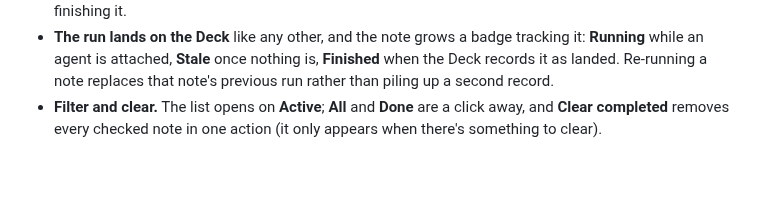
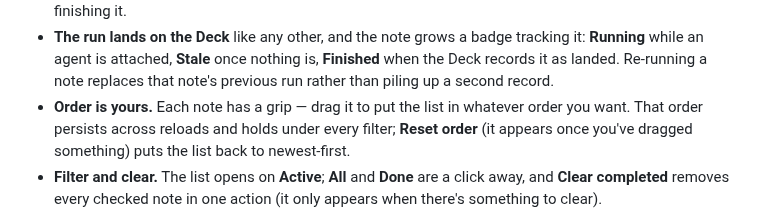
Before and after one commit to oznasi1/agent-flow, a Markdown page: README.md, the part around one of its changes. Rendered like a GitHub page; blank space fills up the shorter version.

```diff
--- a/README.md
+++ b/README.md
@@ -91,6 +93,9 @@ plain list of things you want to do: a title, optional detail, a checkbox.
   **Running** while an agent is attached, **Stale** once nothing is, **Finished** when the
   Deck records it as landed. Re-running a note replaces that note's previous run rather
   than piling up a second record.
+- **Order is yours.** Each note has a grip — drag it to put the list in whatever order you
+  want. That order persists across reloads and holds under every filter; **Reset order**
+  (it appears once you've dragged something) puts the list back to newest-first.
 - **Filter and clear.** The list opens on **Active**; **All** and **Done** are a click
   away, and **Clear completed** removes every checked note in one action (it only appears
   when there's something to clear).
```
Also changed, not shown: other parts of README.md (+3 -1 lines), media/notepad.png.
